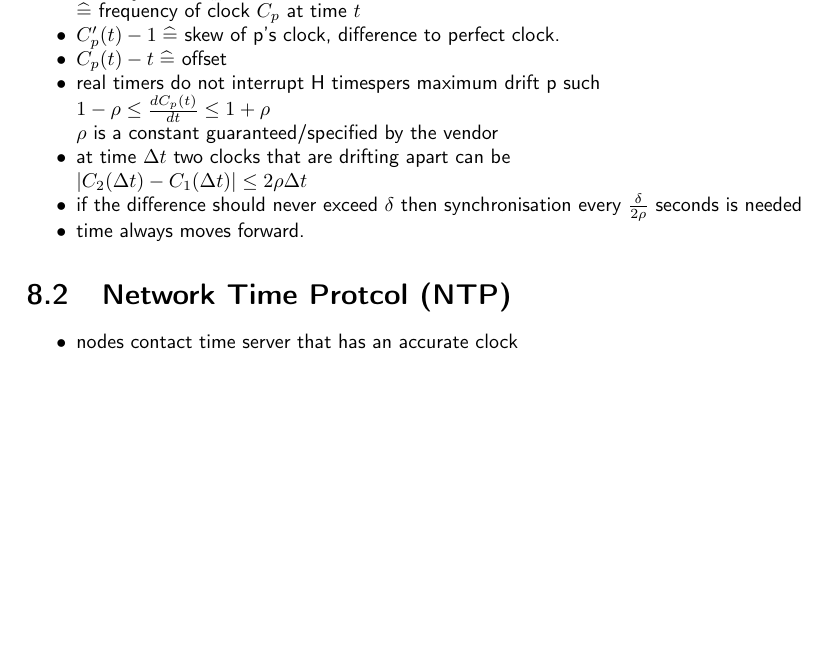
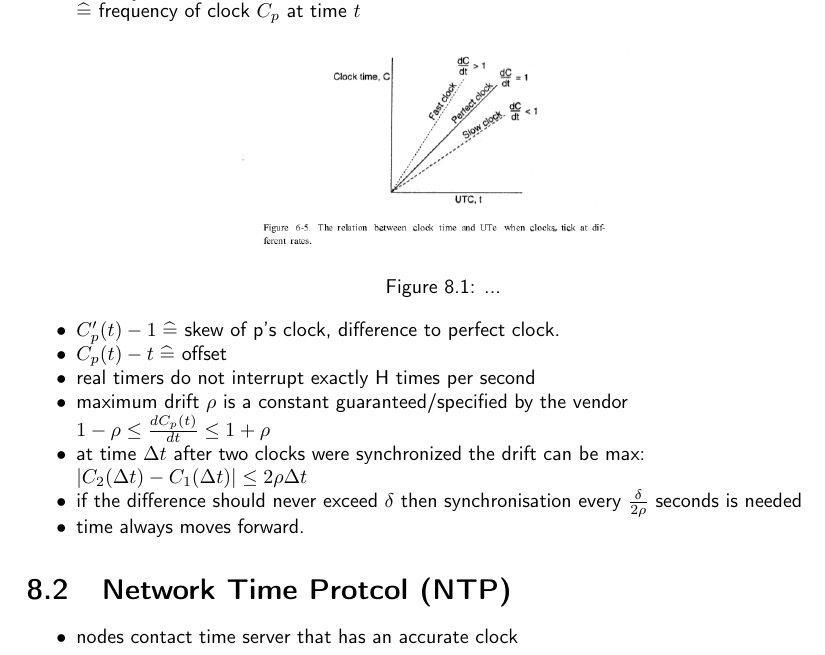
Before and after one commit to N8Fear/DistributedSystems, a LaTeX document (VS.tex): part of page 28 of 40 before the commit and part of page 28 of 41 after it, cut so that both start at the same text, the shorter picture padded with empty space. Compiled offline with pdfLaTeX.

Commit message:
clock umformulierungen + gfx

```diff
--- a/VS.tex
+++ b/VS.tex
@@ -936,13 +936,21 @@ System model: each machine has timer that causes H interrupts per second
 	\item perfect clock: $\forall \  p, t : C_p(t) = t $ \\
 	$\Longleftrightarrow C_p'(t) = \frac{d C_p(t)}{dt} = 1$\\
 	$\mathrel{\widehat{=}}$ frequency of clock $C_p$ at time $t$
-% diagramm vom hipster
+
+\begin{figure}[h]
+	\centering
+	\includegraphics[width=200px]{gfx/clock-drift.png}
+	\caption{...}
+	\label{img:clock-drift}
+\end{figure}
+
 	\item $C_p'(t) - 1 \mathrel{\widehat{=}}$ skew of p's clock, difference to perfect clock.
 	\item $C_p(t)-t \mathrel{\widehat{=}}$ offset
-	\item real timers do not interrupt H timespers maximum drift p such\\
-	$1-\rho \leq \frac{d C_p(t)}{dt} \leq 1 + \rho$ \\
-	$\rho$ is a constant guaranteed/specified by the vendor
-	\item at time $\Delta t$ two clocks that are drifting apart can be\\
+	\item real timers do not interrupt exactly H times per second
+	\item maximum drift $\rho$ is a constant guaranteed/specified by the vendor \\
+	$1-\rho \leq \frac{d C_p(t)}{dt} \leq 1 + \rho$
+
+	\item at time $\Delta t$ after two clocks were synchronized the drift can be max: \\
 	$|C_2(\Delta t) - C_1(\Delta t) | \leq 2 \rho \Delta t$
 	\item if the difference should never exceed $\delta$ then synchronisation every $\frac {\delta}{2 \rho}$ seconds is needed
 	\item time always moves forward.
```
Also changed, not shown: VS.pdf, gfx/clock-drift.png (added).
